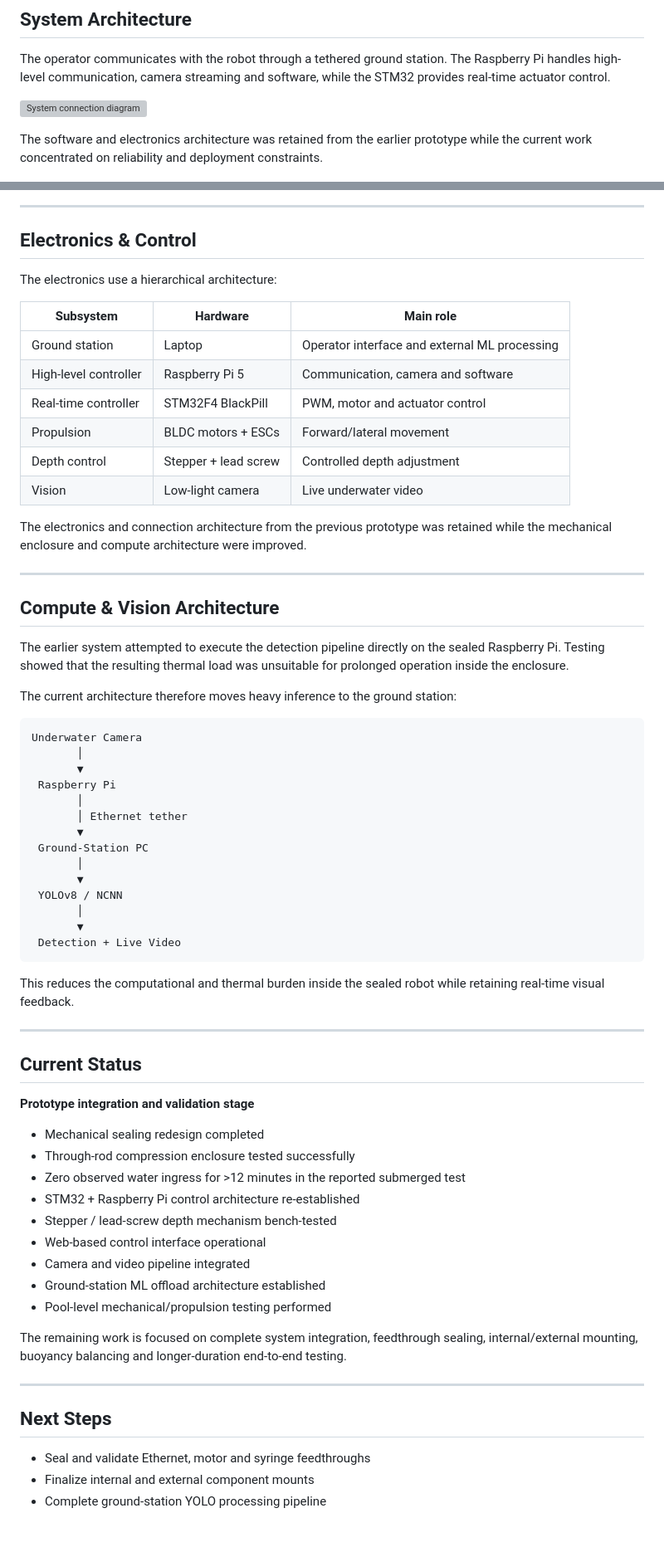
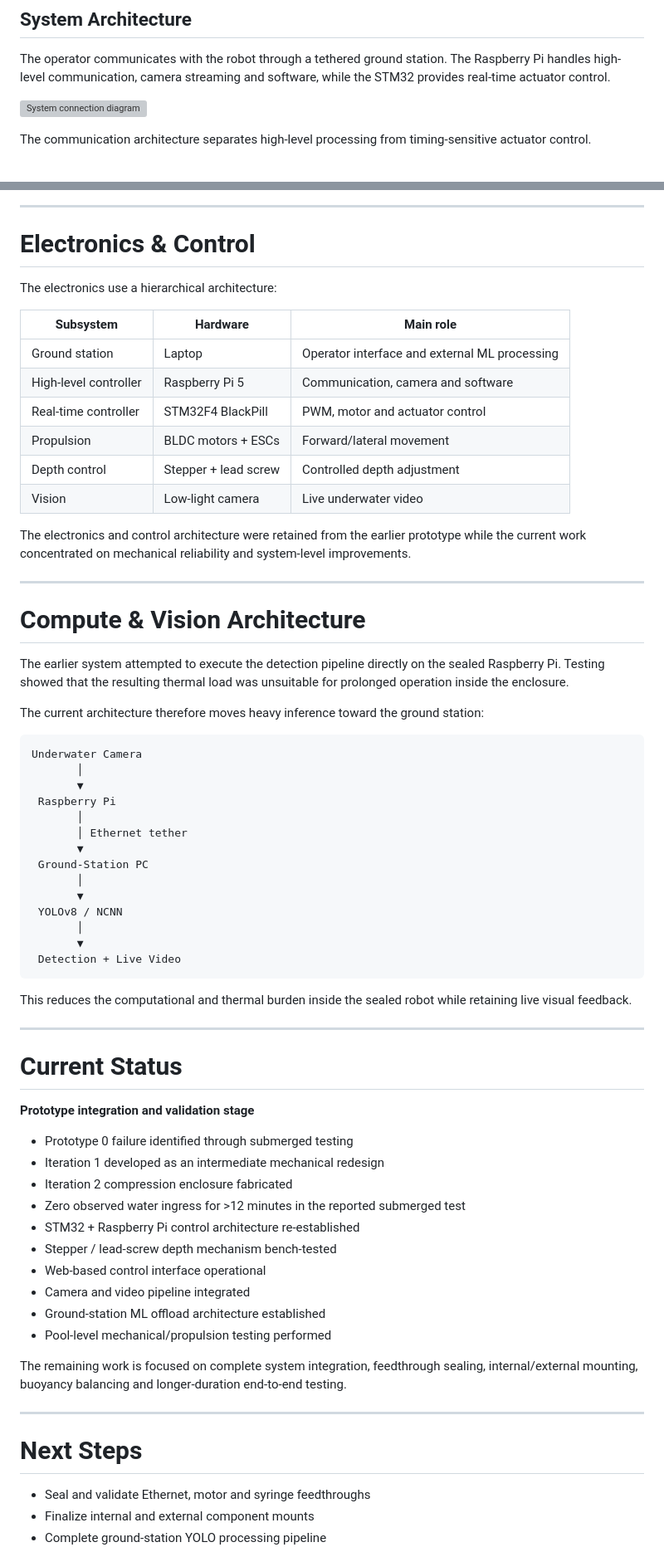
Before and after one commit to poornareddy396/Underwater_ROV, a Markdown page: README.md, 2 parts joined by grey strips. Shown at 83% size. GitHub-like rendering; blank space fills up the shorter version; grey boxes are pictures that could not be loaded.

````diff
--- a/README.md
+++ b/README.md
@@ -36,7 +36,7 @@ The operator communicates with the robot through a tethered ground station. The
 
 ![System connection diagram](schematics/overall_system_connection_diagram.png)
 
-The software and electronics architecture was retained from the earlier prototype while the current work concentrated on reliability and deployment constraints.
+The communication architecture separates high-level processing from timing-sensitive actuator control.
 
 ![Communication and connection flow](schematics/communication_connection_flow.png)
 
@@ -131,7 +113,7 @@ The assembled prototype was subsequently taken into pool testing to verify the m
 
 ---
 
-## Electronics & Control
+# Electronics & Control
 
 The electronics use a hierarchical architecture:
 
@@ -144,15 +126,15 @@ The electronics use a hierarchical architecture:
 | Depth control | Stepper + lead screw | Controlled depth adjustment |
 | Vision | Low-light camera | Live underwater video |
 
-The electronics and connection architecture from the previous prototype was retained while the mechanical enclosure and compute architecture were improved.
+The electronics and control architecture were retained from the earlier prototype while the current work concentrated on mechanical reliability and system-level improvements.
 
 ---
 
-## Compute & Vision Architecture
+# Compute & Vision Architecture
 
 The earlier system attempted to execute the detection pipeline directly on the sealed Raspberry Pi. Testing showed that the resulting thermal load was unsuitable for prolonged operation inside the enclosure.
 
-The current architecture therefore moves heavy inference to the ground station:
+The current architecture therefore moves heavy inference toward the ground station:
 
 ```text
 Underwater Camera
@@ -171,16 +153,17 @@ Underwater Camera
  Detection + Live Video
 ```
 
-This reduces the computational and thermal burden inside the sealed robot while retaining real-time visual feedback.
+This reduces the computational and thermal burden inside the sealed robot while retaining live visual feedback.
 
 ---
 
-## Current Status
+# Current Status
 
 **Prototype integration and validation stage**
 
-- Mechanical sealing redesign completed
-- Through-rod compression enclosure tested successfully
+- Prototype 0 failure identified through submerged testing
+- Iteration 1 developed as an intermediate mechanical redesign
+- Iteration 2 compression enclosure fabricated
 - Zero observed water ingress for >12 minutes in the reported submerged test
 - STM32 + Raspberry Pi control architecture re-established
 - Stepper / lead-screw depth mechanism bench-tested
@@ -193,7 +176,7 @@ The remaining work is focused on complete system integration, feedthrough sealin
 
 ---
 
-## Next Steps
+# Next Steps
 
 - Seal and validate Ethernet, motor and syringe feedthroughs
 - Finalize internal and external component mounts
````
Also changed, not shown: other parts of README.md (+32 -50 lines).
